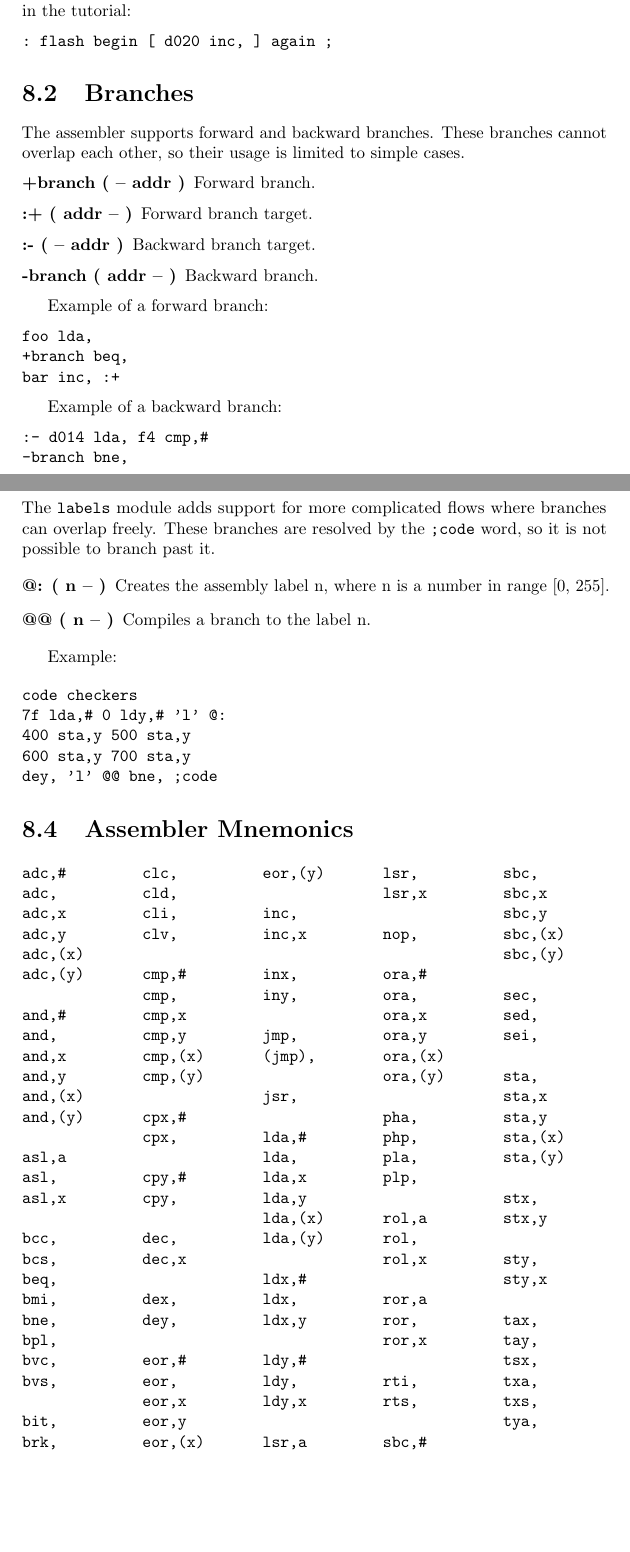
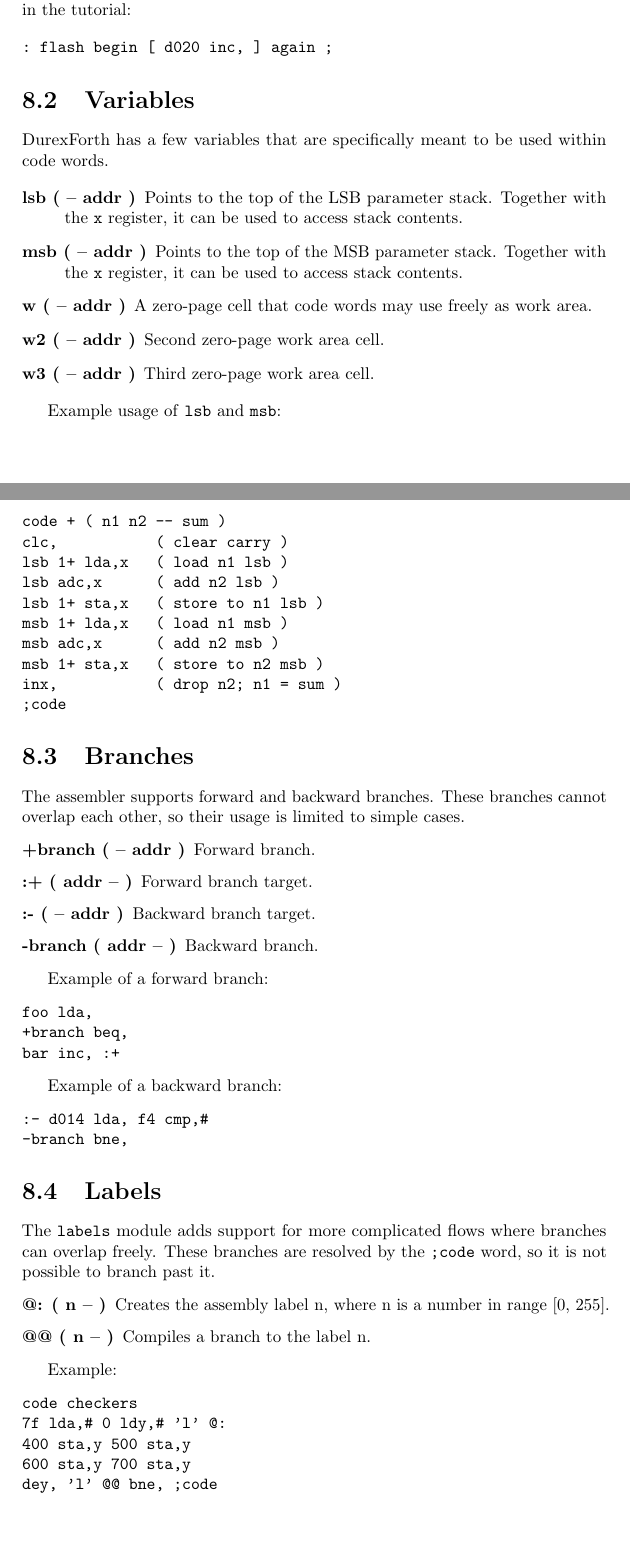
Before and after one commit to jkotlinski/durexforth, a LaTeX thesis (docs/manual.tex, which reads docs/asm.tex): two parts of pages 26 and 27 of 30, joined at a grey line, cut so that both start at the same text, the shorter picture padded with empty space. Compiled offline with pdfLaTeX.

Commit message:
rename sp0 sp1 => lsb msb, updated docs

```diff
--- a/docs/asm.tex
+++ b/docs/asm.tex
@@ -16,6 +16,33 @@
 
 \begin{verbatim}
 : flash begin [ d020 inc, ] again ;
+\end{verbatim}
+
+\section{Variables}
+
+DurexForth has a few variables that are specifically meant to be used within code words.
+
+\begin{description}
+    \item[lsb ( -- addr )] Points to the top of the LSB parameter stack. Together with the \texttt{x} register, it can be used to access stack contents.
+    \item[msb ( -- addr )] Points to the top of the MSB parameter stack. Together with the \texttt{x} register, it can be used to access stack contents.
+    \item[w ( -- addr )] A zero-page cell that code words may use freely as work area.
+    \item[w2 ( -- addr )] Second zero-page work area cell.
+    \item[w3 ( -- addr )] Third zero-page work area cell.
+\end{description}
+
+Example usage of \texttt{lsb} and \texttt{msb}:
+
+\begin{verbatim}
+code + ( n1 n2 -- sum )
+clc,           ( clear carry )
+lsb 1+ lda,x   ( load n1 lsb )
+lsb adc,x      ( add n2 lsb )
+lsb 1+ sta,x   ( store to n1 lsb )
+msb 1+ lda,x   ( load n1 msb )
+msb adc,x      ( add n2 msb )
+msb 1+ sta,x   ( store to n2 msb )
+inx,           ( drop n2; n1 = sum )
+;code
 \end{verbatim}
 
 \section{Branches}
@@ -62,12 +89,3 @@
 600 sta,y 700 sta,y
 dey, 'l' @@ bne, ;code
 \end{verbatim}
-
-\section{Assembler Mnemonics}
-\begin{multicols}{5}{
-\begin{verbatim}
-adc,#
-adc,
-adc,x
-adc,y
-adc,(x)
@@ -135,81 +91,0 @@
-jmp,
-(jmp),
-
-jsr,
-
-lda,#
-lda,
-lda,x
-lda,y
-lda,(x)
-lda,(y)
-
-ldx,#
-ldx,
-ldx,y
-
-ldy,#
-ldy,
-ldy,x
-
-lsr,a
-lsr,
-lsr,x
-
-nop,
-
-ora,#
-ora,
-ora,x
-ora,y
-ora,(x)
-ora,(y)
-
-pha,
-php,
-pla,
-plp,
-
-rol,a
-rol,
-rol,x
-
-ror,a
-ror,
-ror,x
-
-rti,
-rts,
-
-sbc,#
-sbc,
-sbc,x
-sbc,y
-sbc,(x)
-sbc,(y)
-
-sec,
-sed,
-sei,
-
-sta,
-sta,x
-sta,y
-sta,(x)
-sta,(y)
-
-stx,
-stx,y
-
-sty,
-sty,x
-
-tax,
-tay,
-tsx,
-txa,
-txs,
-tya,
-\end{verbatim}
-}
-\end{multicols}
```
Also changed, not shown: docs/forth.tex (+2 -7 lines), docs/manual.tex (+1 -0 lines), changelog.txt, docs/Makefile, docs/asm.tex (67 more changed lines), 8 other files.
